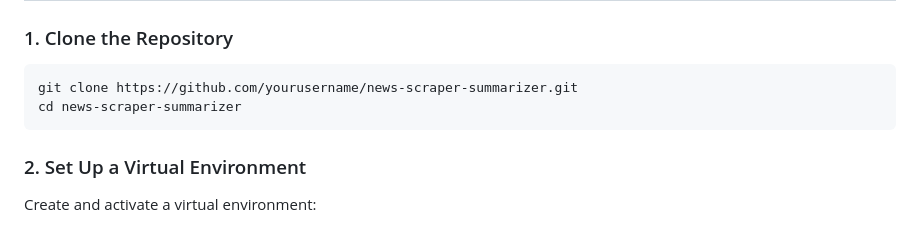
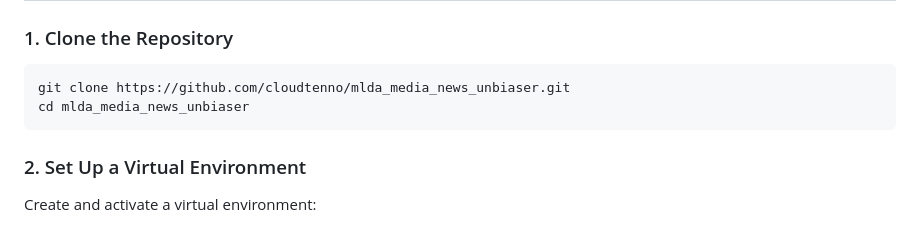
Before and after one commit to cloudtenno/mlda_media_news_unbiaser, a Markdown page: readme.MD, the part around the change. Rendered like a GitHub page.

````diff
--- a/readme.MD
+++ b/readme.MD
@@ -28,8 +28,8 @@ This repository contains a Flask web application that performs the following tas
 ### 1. Clone the Repository
 
 ```bash
-git clone https://github.com/yourusername/news-scraper-summarizer.git
-cd news-scraper-summarizer
+git clone https://github.com/cloudtenno/mlda_media_news_unbiaser.git
+cd mlda_media_news_unbiaser
 ```
 
 ### 2. Set Up a Virtual Environment
````
